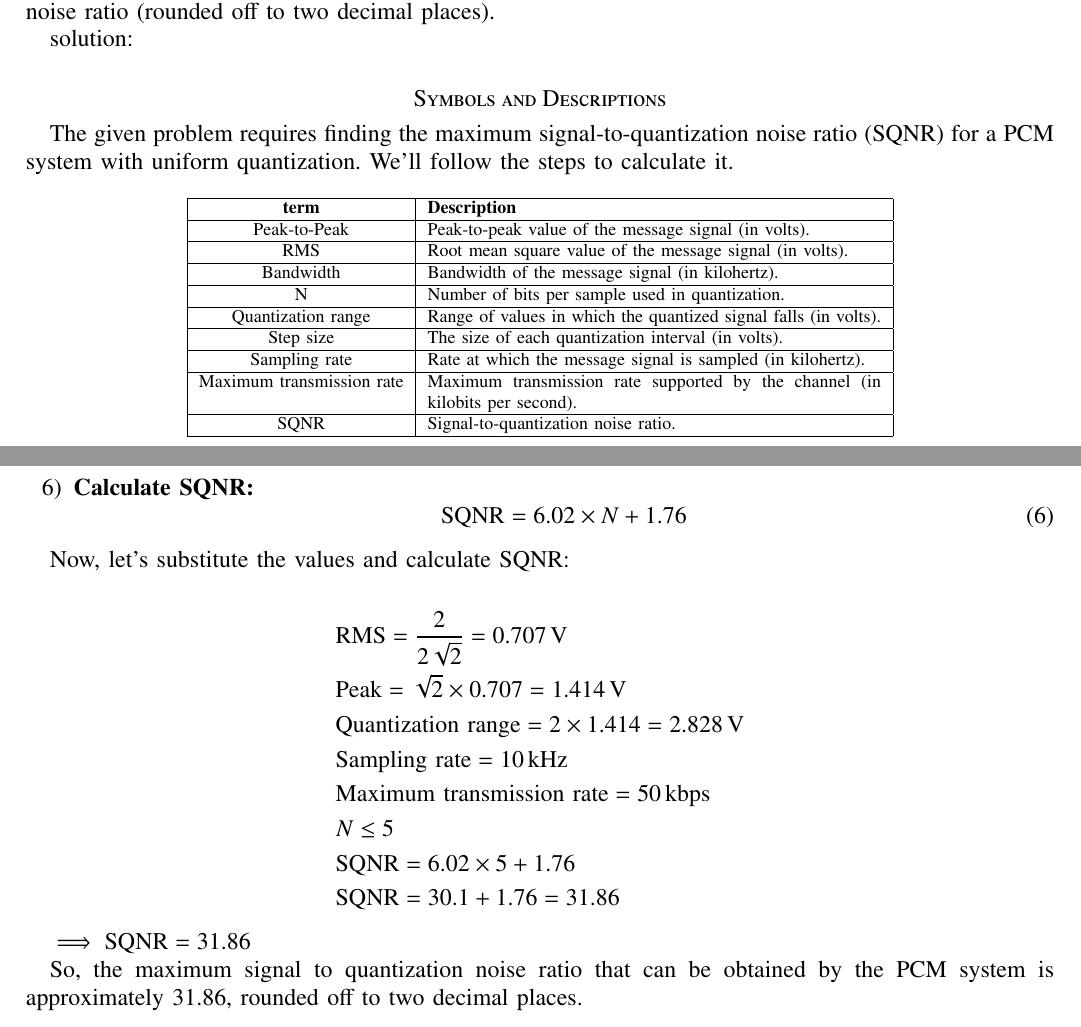
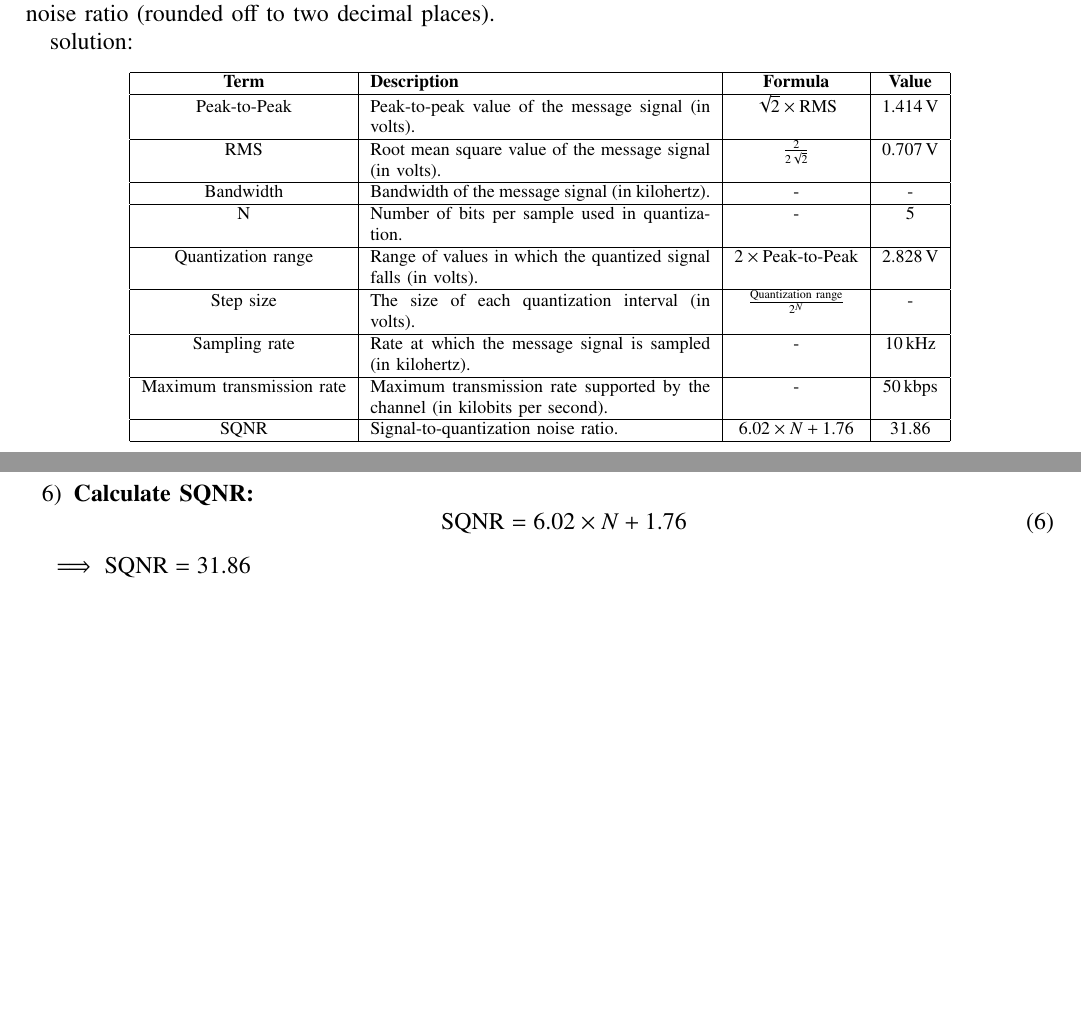
Before and after one commit to vaishnavi7619/gate21, a LaTeX paper (21.tex): two parts of pages 1 and 2 of 2, joined at a grey line, cut so that both start at the same text, the shorter picture padded with empty space. The pictures show the PDF file 21.pdf that the author committed with the source.

Commit message:
Add files via upload

```diff
--- a/21.tex
+++ b/21.tex
@@ -28,9 +28,6 @@ Gate2021-ec-Q52}
 A message signal having peak-to-peak value of $2 \, \text{V}$, root mean square value of $0.1 \, \text{V}$, and bandwidth of $5 \, \text{kHz}$ is sampled and fed to a pulse code modulation (PCM) system that uses a uniform quantizer. The PCM output is transmitted over a channel that can support a maximum transmission rate of $50 \, \text{kbps}$. Assuming that the quantization error is uniformly distributed, calculate the maximum signal-to-quantization noise ratio (rounded off to two decimal places).
 
 solution:
-\section*{Symbols and Descriptions}
-
-The given problem requires finding the maximum signal-to-quantization noise ratio (SQNR) for a PCM system with uniform quantization. We'll follow the steps to calculate it.
 \begin{table}[h!]
     \centering
     \input{table/g21.tex}
@@ -71,16 +68,5 @@ The given problem requires finding the maximum signal-to-quantization noise rati
          \end{equation}
 \end{enumerate}
 
-Now, let's substitute the values and calculate SQNR:
 
-\begin{align*}
-    &\text{RMS} = \frac{2}{2\sqrt{2}} = 0.707 \, \text{V} \\
-    &\text{Peak} = \sqrt{2} \times 0.707 = 1.414 \, \text{V} \\
-    &\text{Quantization range} = 2 \times 1.414 = 2.828 \, \text{V} \\
-    &\text{Sampling rate} = 10 \, \text{kHz} \\
-    &\text{Maximum transmission rate} = 50 \, \text{kbps} \\
-    &N \leq 5 \\
-    &\text{SQNR} = 6.02 \times 5 + 1.76 \\
-    &\text{SQNR} = 30.1 + 1.76 = 31.86
-\end{align*}
 
@@ -88,6 +73,5 @@ $\implies \text{SQNR} = 31.86$
 
- So, the maximum signal to quantization noise ratio that can be obtained by the PCM system is approximately \(31.86\), rounded off to two decimal places.
-
+ $\implies \text{SQNR} = 31.86$
 
 
 
```
Also changed, not shown: g21.tex (+13 -11 lines), 21.pdf, 21.tex (1 more changed lines), 2 other files.
